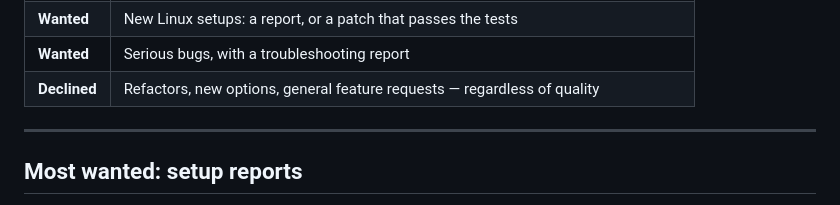
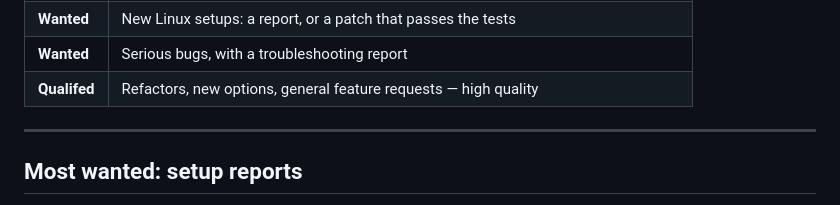
Before and after one commit to doug445/linux-backup-system, a Markdown page: CONTRIBUTING.md, the part around the change. Drawn GitHub-style.

Commit message:
Update contribution guidelines for feature requests

```diff
--- a/CONTRIBUTING.md
+++ b/CONTRIBUTING.md
@@ -13,7 +13,7 @@ purpose.
 | **Wanted** | Setup reports from distros, filesystems and boot layouts I cannot reach — see below |
 | **Wanted** | New Linux setups: a report, or a patch that passes the tests |
 | **Wanted** | Serious bugs, with a troubleshooting report |
-| **Declined** | Refactors, new options, general feature requests — regardless of quality |
+| **Qualifed** | Refactors, new options, general feature requests — high quality |
 
 ---
 
```
